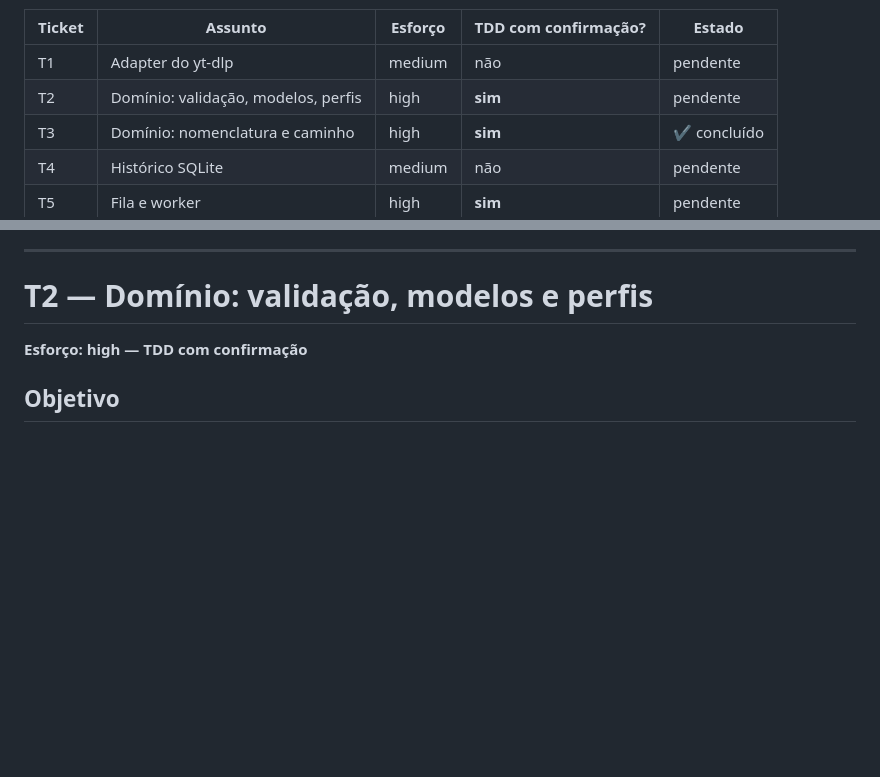
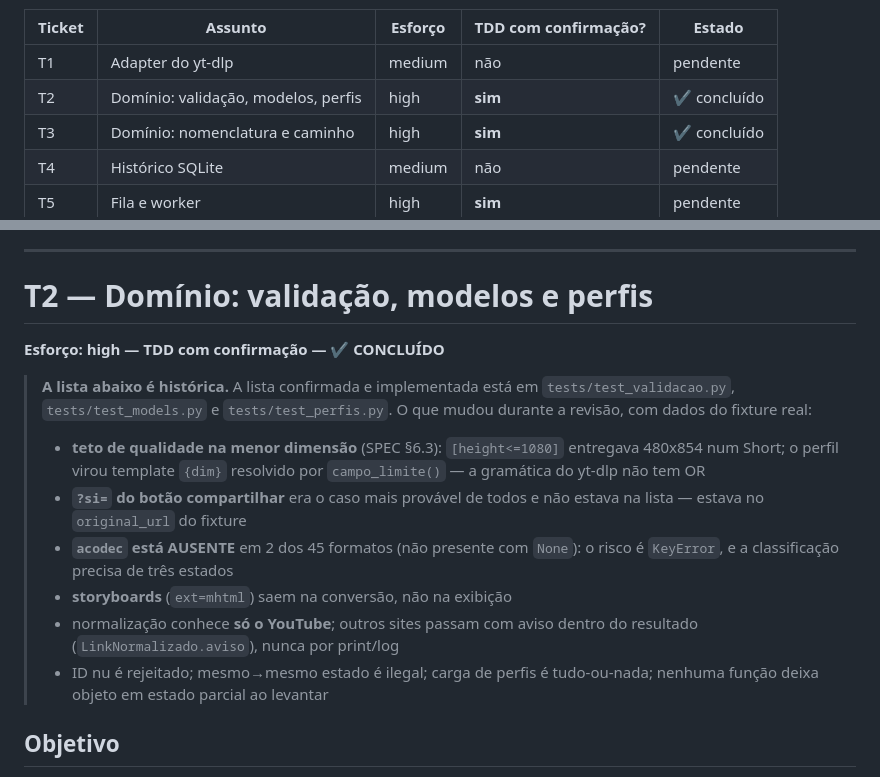
Before and after one commit to NihonCodingg/BAIXADOR-DE-VIDEOS, a Markdown page: PLAN.md, 2 parts joined by grey strips. Drawn GitHub-style; blank space fills up the shorter version.

Commit message:
Docs: marca T2 como concluído no PLAN e no README
A lista de casos do T2 no PLAN passa a ser histórica, com o registro do
que mudou na revisão: teto na menor dimensão, ?si= do compartilhar,
acodec ausente, storyboards, escopo só-YouTube com aviso no resultado.

README deixa de dizer "ainda não implementado": o domínio está pronto.

Co-Authored-By: Claude Opus 5 <noreply@anthropic.com>

```diff
--- a/PLAN.md
+++ b/PLAN.md
@@ -29,7 +29,7 @@ Sugestão: **T2 primeiro** — é o que ancora os modelos que todos os outros us
 | Ticket | Assunto | Esforço | TDD com confirmação? | Estado |
 |---|---|---|---|---|
 | T1 | Adapter do yt-dlp | medium | não | pendente |
-| T2 | Domínio: validação, modelos, perfis | high | **sim** | pendente |
+| T2 | Domínio: validação, modelos, perfis | high | **sim** | ✔ concluído |
 | T3 | Domínio: nomenclatura e caminho | high | **sim** | ✔ concluído |
 | T4 | Histórico SQLite | medium | não | pendente |
 | T5 | Fila e worker | high | **sim** | pendente |
@@ -105,7 +105,24 @@ diretório de destino (é T3).
 
 # T2 — Domínio: validação, modelos e perfis
 
-**Esforço: high — TDD com confirmação**
+**Esforço: high — TDD com confirmação — ✔ CONCLUÍDO**
+
+> **A lista abaixo é histórica.** A lista confirmada e implementada está em
+> `tests/test_validacao.py`, `tests/test_models.py` e `tests/test_perfis.py`.
+> O que mudou durante a revisão, com dados do fixture real:
+>
+> - **teto de qualidade na menor dimensão** (SPEC §6.3): `[height<=1080]`
+>   entregava 480x854 num Short; o perfil virou template `{dim}` resolvido
+>   por `campo_limite()` — a gramática do yt-dlp não tem OR
+> - **`?si=` do botão compartilhar** era o caso mais provável de todos e não
+>   estava na lista — estava no `original_url` do fixture
+> - **`acodec` está AUSENTE** em 2 dos 45 formatos (não presente com `None`):
+>   o risco é `KeyError`, e a classificação precisa de três estados
+> - **storyboards** (`ext=mhtml`) saem na conversão, não na exibição
+> - normalização conhece **só o YouTube**; outros sites passam com aviso
+>   dentro do resultado (`LinkNormalizado.aviso`), nunca por print/log
+> - ID nu é rejeitado; mesmo→mesmo estado é ilegal; carga de perfis é
+>   tudo-ou-nada; nenhuma função deixa objeto em estado parcial ao levantar
 
 ## Objetivo
 
```
Also changed, not shown: README.md (+6 -5 lines).
